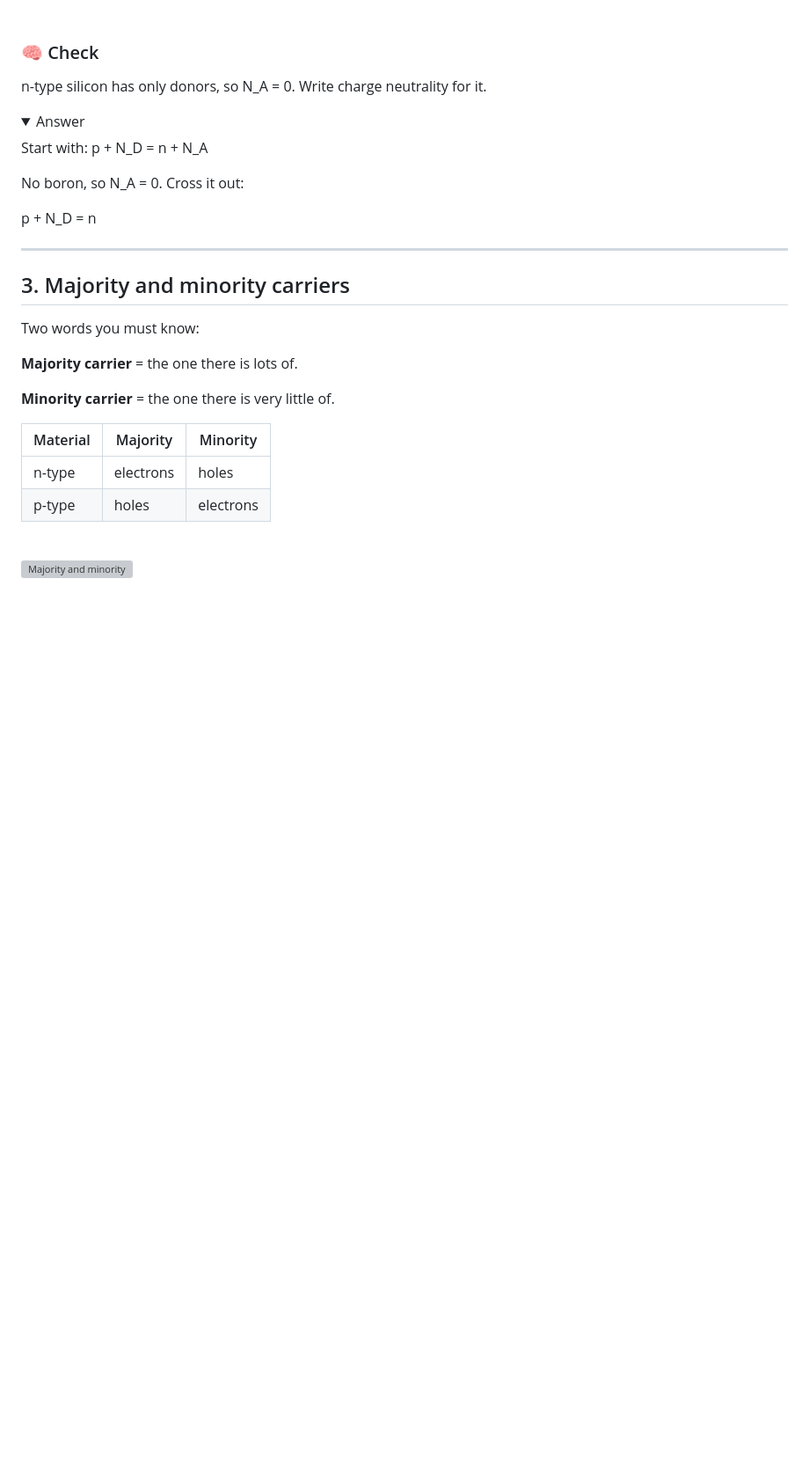
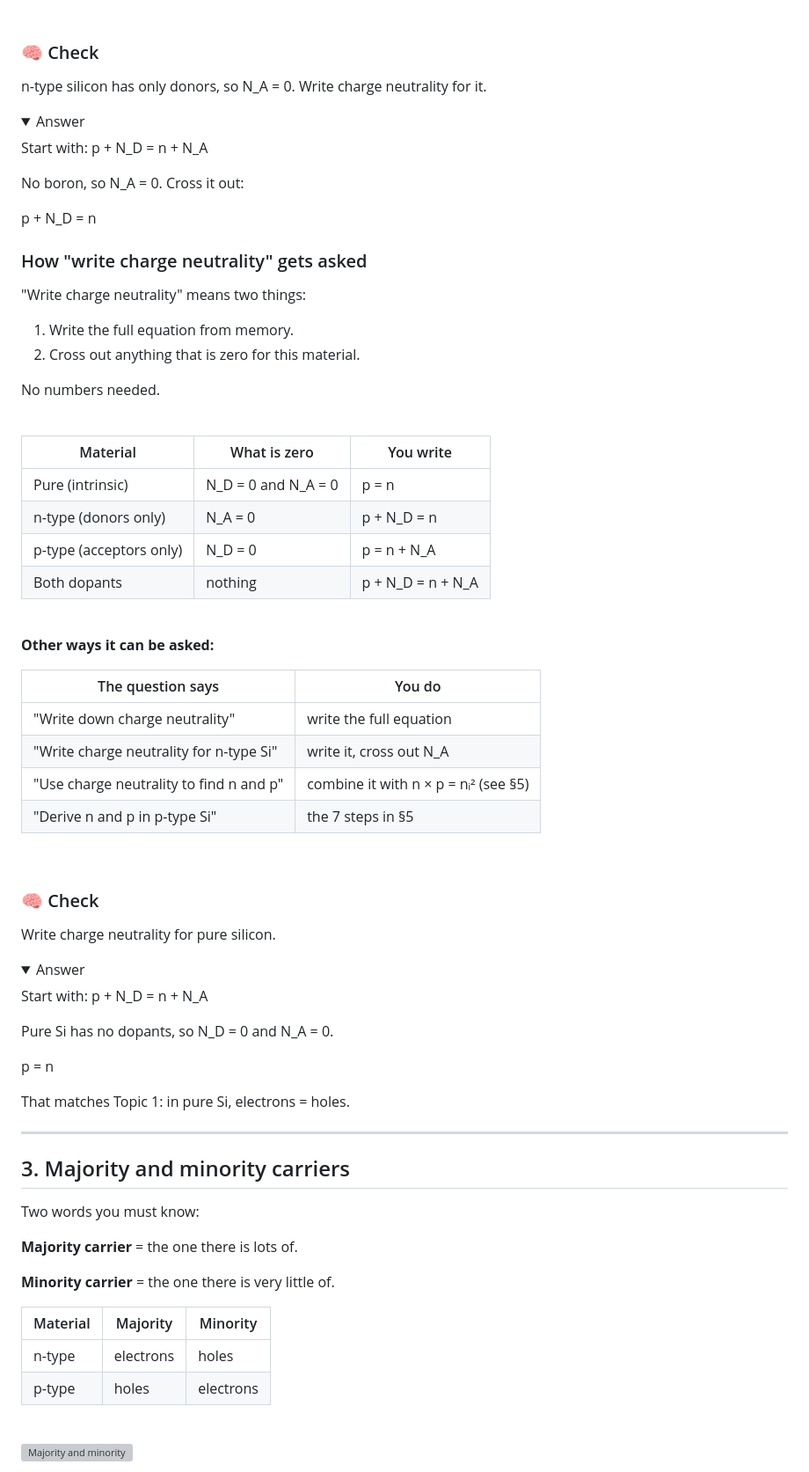
Before and after one commit to albinjoby82-ops/SSD_Lock-In, a Markdown page: notes/02-doping-carrier-concentration.md, the part around the change. Shown at 88% size. GitHub-like rendering; folded sections open; blank space fills up the shorter version; grey boxes are pictures that could not be loaded.

Commit message:
Topic 2: how 'write charge neutrality' is asked; M8; log
Co-Authored-By: Claude Sonnet 5.5 <noreply@anthropic.com>
Claude-Session: https://claude.ai/code/session_01Uv9NyMSYRkNd4oSeQp9k8q

```diff
--- a/notes/02-doping-carrier-concentration.md
+++ b/notes/02-doping-carrier-concentration.md
@@ -167,6 +167,52 @@ Start with: p + N_D = n + N_A
 No boron, so N_A = 0. Cross it out:
 
 p + N_D = n
+
+</details>
+
+### How "write charge neutrality" gets asked
+
+"Write charge neutrality" means two things:
+
+1. Write the full equation from memory.
+2. Cross out anything that is zero for this material.
+
+No numbers needed.
+
+<br>
+
+| Material | What is zero | You write |
+|---|---|---|
+| Pure (intrinsic) | N_D = 0 and N_A = 0 | p = n |
+| n-type (donors only) | N_A = 0 | p + N_D = n |
+| p-type (acceptors only) | N_D = 0 | p = n + N_A |
+| Both dopants | nothing | p + N_D = n + N_A |
+
+<br>
+
+**Other ways it can be asked:**
+
+| The question says | You do |
+|---|---|
+| "Write down charge neutrality" | write the full equation |
+| "Write charge neutrality for n-type Si" | write it, cross out N_A |
+| "Use charge neutrality to find n and p" | combine it with n × p = nᵢ² (see §5) |
+| "Derive n and p in p-type Si" | the 7 steps in §5 |
+
+<br>
+
+### 🧠 Check
+Write charge neutrality for pure silicon.
+
+<details><summary>Answer</summary>
+
+Start with: p + N_D = n + N_A
+
+Pure Si has no dopants, so N_D = 0 and N_A = 0.
+
+p = n
+
+That matches Topic 1: in pure Si, electrons = holes.
 
 </details>
 
```
Also changed, not shown: questions-albin-asked.md (+12 -0 lines), questions/02-doping-carrier-concentration.md (+22 -0 lines).
